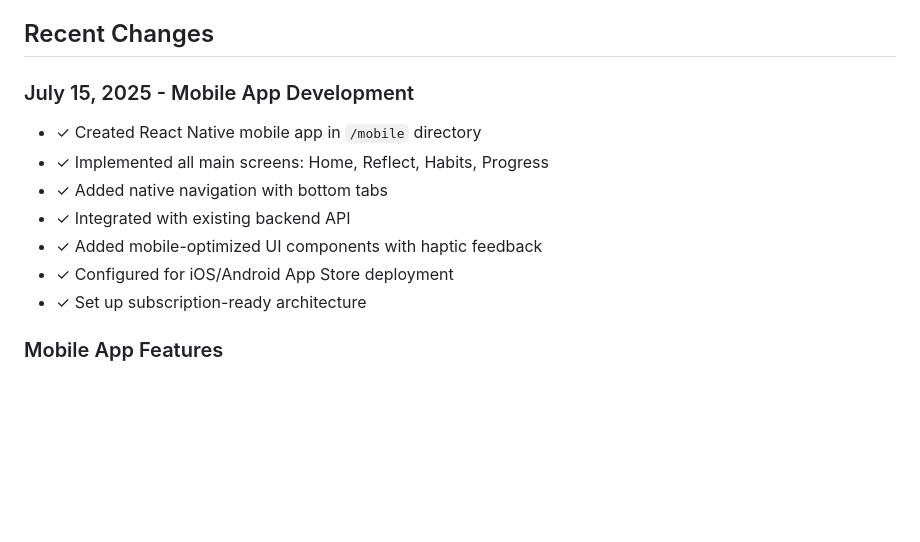
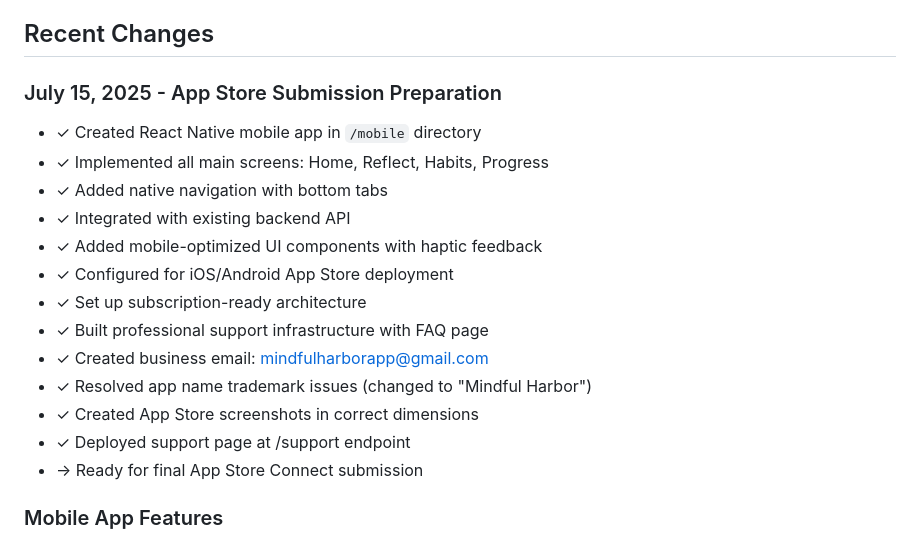
Before and after one commit to Nev1976/mindful-harbor-mobile, a Markdown page: replit.md, the part around the change. Rendered like a GitHub page; blank space fills up the shorter version.

Commit message:
Prepare the application for release on the app stores and add final touches
Finalize app store submission readiness, including support infrastructure and screenshots.

Replit-Commit-Author: Agent
Replit-Commit-Session-Id: 758cc6d4-8048-41cf-ae48-1438cd287894
Replit-Commit-Screenshot-Url: https://storage.googleapis.com/screenshot-production-us-central1/8ea36422-8159-4088-a313-cadc4903ab50/5d7cb417-8c6d-4c32-8a18-451e40aab710.jpg

```diff
--- a/replit.md
+++ b/replit.md
@@ -109,7 +109,7 @@ The application uses optimistic updates for better user experience, with backgro
 
 ## Recent Changes
 
-### July 15, 2025 - Mobile App Development
+### July 15, 2025 - App Store Submission Preparation
 - ✓ Created React Native mobile app in `/mobile` directory
 - ✓ Implemented all main screens: Home, Reflect, Habits, Progress
 - ✓ Added native navigation with bottom tabs
@@ -117,6 +117,12 @@ The application uses optimistic updates for better user experience, with backgro
 - ✓ Added mobile-optimized UI components with haptic feedback
 - ✓ Configured for iOS/Android App Store deployment
 - ✓ Set up subscription-ready architecture
+- ✓ Built professional support infrastructure with FAQ page
+- ✓ Created business email: mindfulharborapp@gmail.com
+- ✓ Resolved app name trademark issues (changed to "Mindful Harbor")
+- ✓ Created App Store screenshots in correct dimensions
+- ✓ Deployed support page at /support endpoint
+- → Ready for final App Store Connect submission
 
 ### Mobile App Features
 - Daily reflection prompts with mood tracking
```
